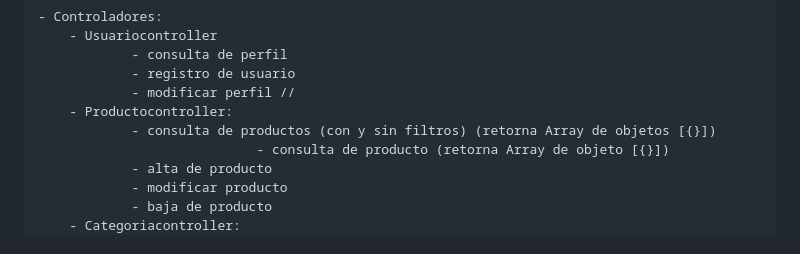
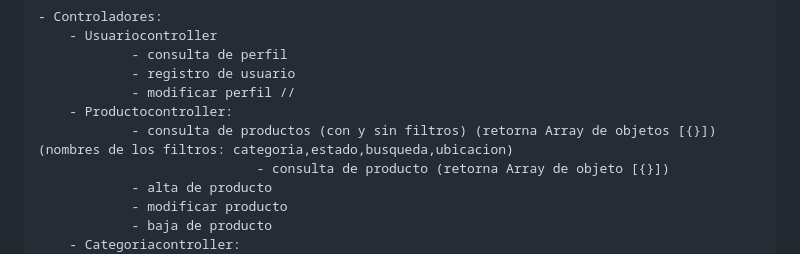
Before and after one commit to arielrhea/Proyecto_final, a Markdown page: README.md, the part around the change. Rendered like a GitHub page.

```diff
--- a/README.md
+++ b/README.md
@@ -97,7 +97,7 @@ Favoritos:
 				- registro de usuario
 				- modificar perfil //
 		- Productocontroller:
-				- consulta de productos (con y sin filtros) (retorna Array de objetos [{}])
+				- consulta de productos (con y sin filtros) (retorna Array de objetos [{}]) (nombres de los filtros: categoria,estado,busqueda,ubicacion)
     	                        - consulta de producto (retorna Array de objeto [{}])
 				- alta de producto
 				- modificar producto
```
